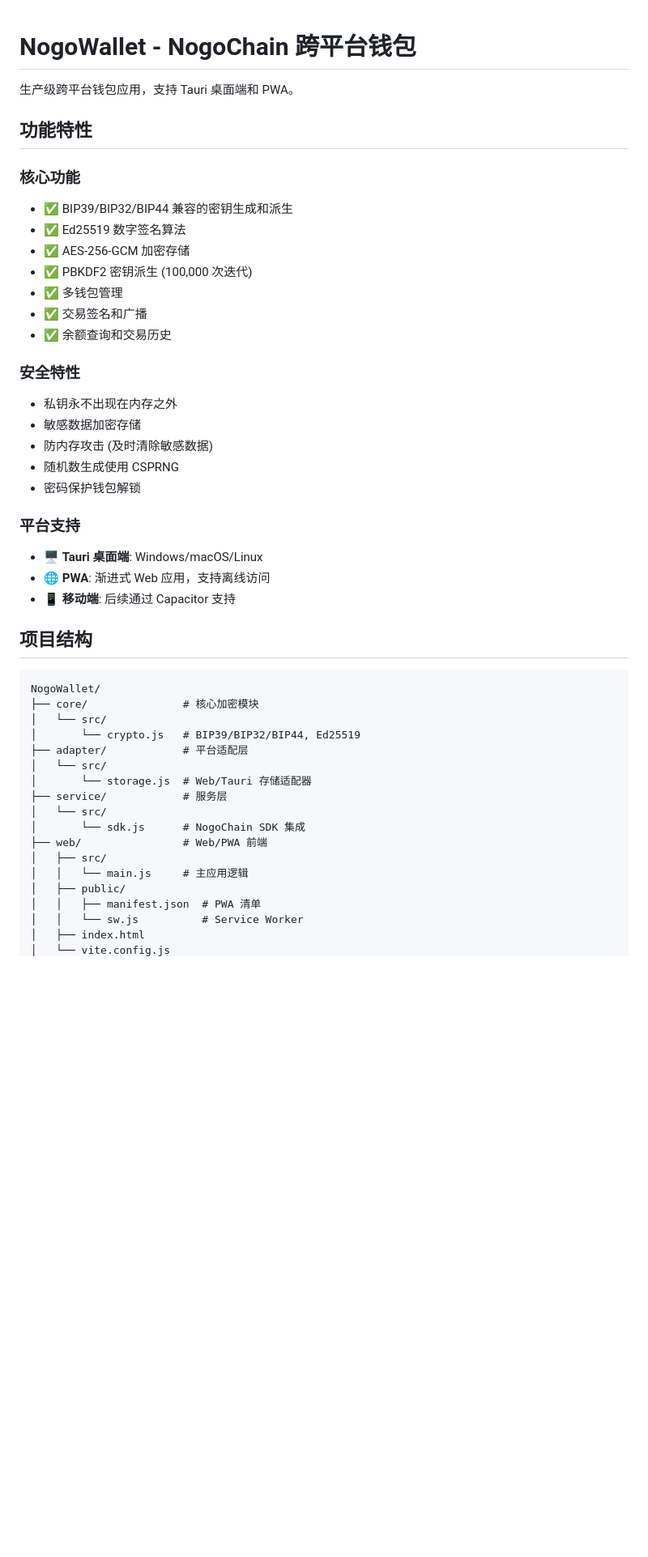
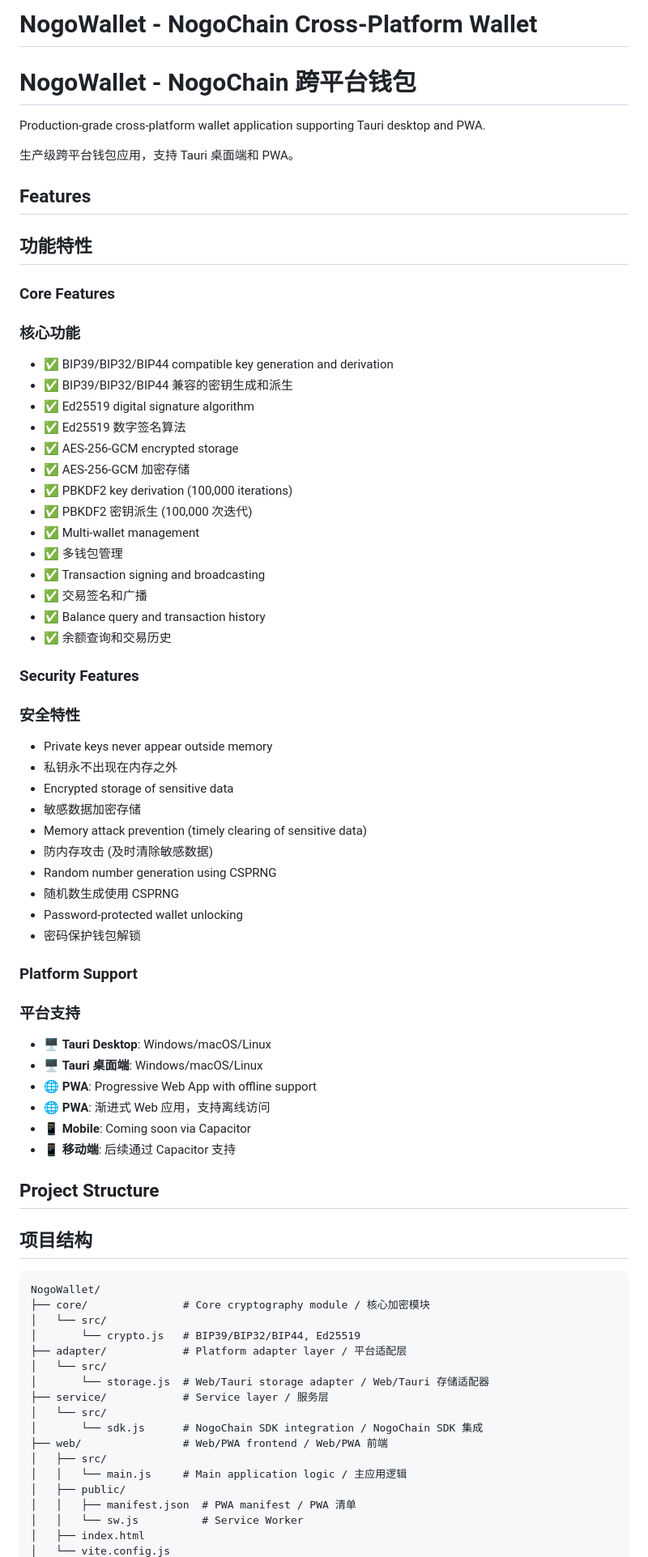
Before and after one commit to nogochain/NogoWallet, a Markdown page: README.md, the part around one of its changes. Shown at 81% size. GitHub-like rendering; blank space fills up the shorter version.

````diff
--- a/README.md
+++ b/README.md
@@ -1,48 +1,71 @@
+# NogoWallet - NogoChain Cross-Platform Wallet
 # NogoWallet - NogoChain 跨平台钱包
+
+Production-grade cross-platform wallet application supporting Tauri desktop and PWA.
 
 生产级跨平台钱包应用，支持 Tauri 桌面端和 PWA。
 
+## Features
 ## 功能特性
 
+### Core Features
 ### 核心功能
+- ✅ BIP39/BIP32/BIP44 compatible key generation and derivation
 - ✅ BIP39/BIP32/BIP44 兼容的密钥生成和派生
+- ✅ Ed25519 digital signature algorithm
 - ✅ Ed25519 数字签名算法
+- ✅ AES-256-GCM encrypted storage
 - ✅ AES-256-GCM 加密存储
+- ✅ PBKDF2 key derivation (100,000 iterations)
 - ✅ PBKDF2 密钥派生 (100,000 次迭代)
+- ✅ Multi-wallet management
 - ✅ 多钱包管理
+- ✅ Transaction signing and broadcasting
 - ✅ 交易签名和广播
+- ✅ Balance query and transaction history
 - ✅ 余额查询和交易历史
 
+### Security Features
 ### 安全特性
+- Private keys never appear outside memory
 - 私钥永不出现在内存之外
+- Encrypted storage of sensitive data
 - 敏感数据加密存储
+- Memory attack prevention (timely clearing of sensitive data)
 - 防内存攻击 (及时清除敏感数据)
+- Random number generation using CSPRNG
 - 随机数生成使用 CSPRNG
+- Password-protected wallet unlocking
 - 密码保护钱包解锁
 
+### Platform Support
 ### 平台支持
+- 🖥️ **Tauri Desktop**: Windows/macOS/Linux
 - 🖥️ **Tauri 桌面端**: Windows/macOS/Linux
+- 🌐 **PWA**: Progressive Web App with offline support
 - 🌐 **PWA**: 渐进式 Web 应用，支持离线访问
+- 📱 **Mobile**: Coming soon via Capacitor
 - 📱 **移动端**: 后续通过 Capacitor 支持
 
+## Project Structure
 ## 项目结构
 
 ```
 NogoWallet/
-├── core/               # 核心加密模块
+├── core/               # Core cryptography module / 核心加密模块
 │   └── src/
 │       └── crypto.js   # BIP39/BIP32/BIP44, Ed25519
-├── adapter/            # 平台适配层
+├── adapter/            # Platform adapter layer / 平台适配层
 │   └── src/
-│       └── storage.js  # Web/Tauri 存储适配器
-├── service/            # 服务层
+│       └── storage.js  # Web/Tauri storage adapter / Web/Tauri 存储适配器
+├── service/            # Service layer / 服务层
 │   └── src/
-│       └── sdk.js      # NogoChain SDK 集成
-├── web/                # Web/PWA 前端
+│       └── sdk.js      # NogoChain SDK integration / NogoChain SDK 集成
+├── web/                # Web/PWA frontend / Web/PWA 前端
 │   ├── src/
-│   │   └── main.js     # 主应用逻辑
+│   │   └── main.js     # Main application logic / 主应用逻辑
 │   ├── public/
-│   │   ├── manifest.json  # PWA 清单
+│   │   ├── manifest.json  # PWA manifest / PWA 清单
 │   │   └── sw.js          # Service Worker
 │   ├── index.html
 │   └── vite.config.js
````
Also changed, not shown: other parts of README.md (+105 -7 lines).
